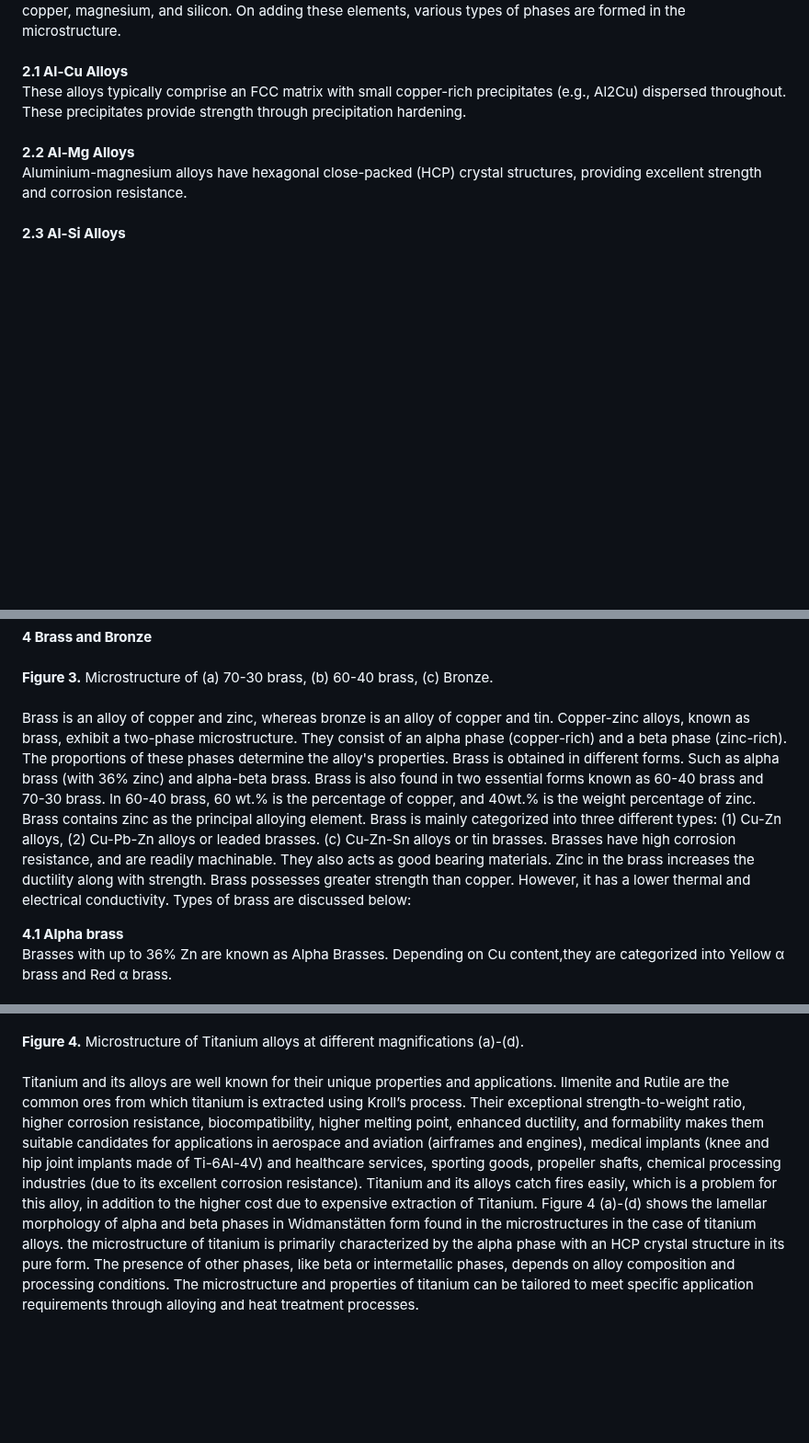
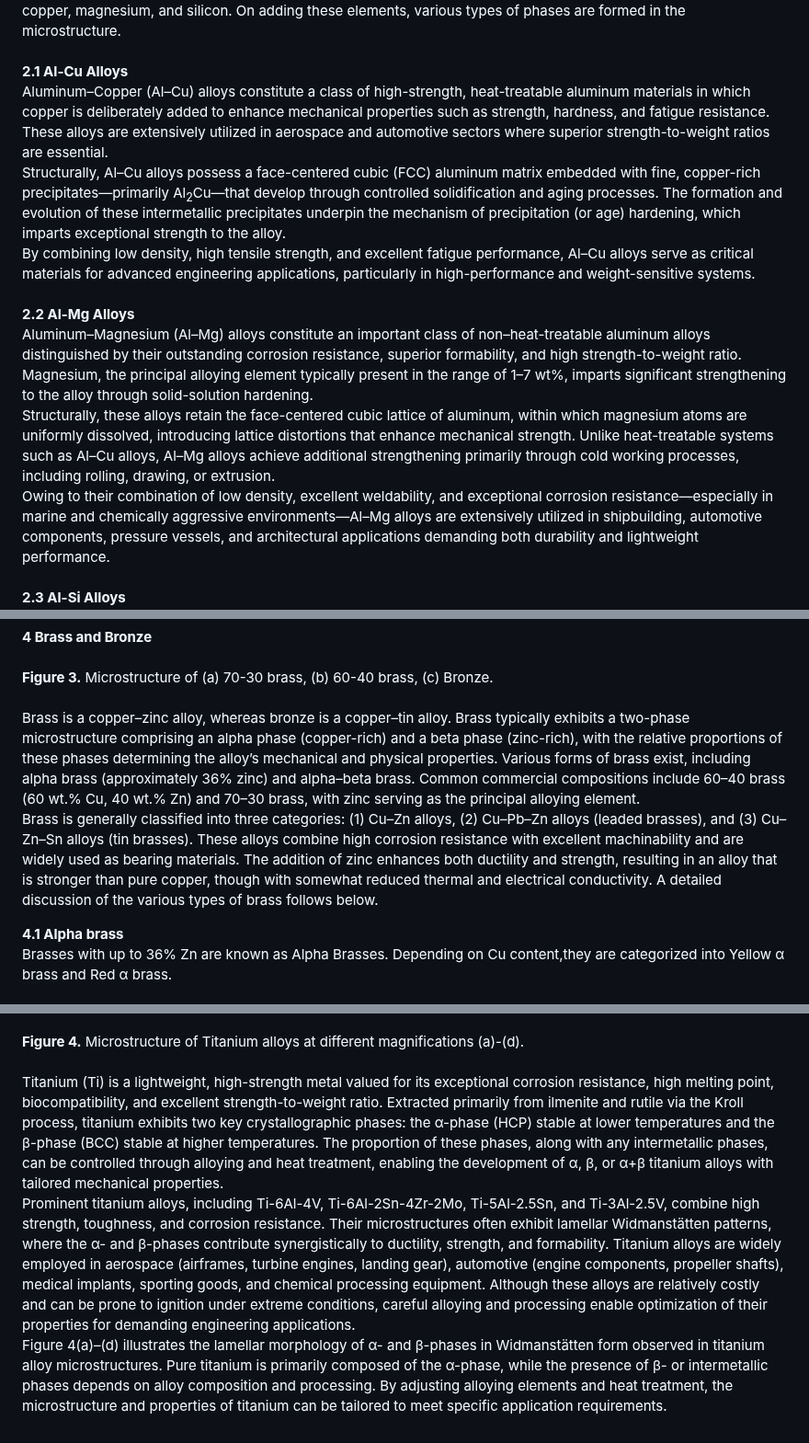
Before and after one commit to virtual-labs/exp-common-metallic-materials-iitk, a Markdown page: experiment/theory.md, 3 parts joined by grey strips. Shown at 92% size. Rendered like a GitHub page; blank space fills up the shorter version.

```diff
--- a/experiment/theory.md
+++ b/experiment/theory.md
@@ -15,7 +15,11 @@ The mechanical properties of non-ferrous materials can be improved by using diff
 Aluminium, with its rich abundance of 8% on the earth's surface, finds extensive applications in various industries across the globe. It is indeed the third most abundant element on the earth. Aluminium and its alloys possess advantages including superior corrosion resistance, light weight properties, excellent machinability, good thermal and electrical conductivity, and high ductility. The pure form of Al is extracted from its most common ore, bauxite.<br><br> Heat treatment is an important tool used to modify the microstructure of the aluminium alloys. <br>
 Among different heat treatments, age-hardening is the most common process used for improving the mechanical properties of aluminium-4.5% Copper alloy system. Aluminium alloys find application in the fields of building/construction, packaging containers, transportation, electrical conductors, machinery/equipment’s, etc. Microstructure of aluminium depends highly on the processing method as well as the alloying elements, such as copper, magnesium, and silicon. On adding these elements, various types of phases are formed in the microstructure. <br><br>
 <b> 2.1  Al-Cu Alloys</b><br>
-These alloys typically comprise an FCC matrix with small copper-rich precipitates (e.g., Al2Cu) dispersed throughout. These precipitates provide strength through precipitation hardening.<br><br>
+Aluminum–Copper (Al–Cu) alloys constitute a class of high-strength, heat-treatable aluminum materials in which copper is deliberately added to enhance mechanical properties such as strength, hardness, and fatigue resistance. These alloys are extensively utilized in aerospace and automotive sectors where superior strength-to-weight ratios are essential.<br>
+Structurally, Al–Cu alloys possess a face-centered cubic (FCC) aluminum matrix embedded with fine, copper-rich precipitates—primarily Al<sub>2</sub>Cu—that develop through controlled solidification and aging processes. The formation and evolution of these intermetallic precipitates underpin the mechanism of precipitation (or age) hardening, which imparts exceptional strength to the alloy.<br>
+By combining low density, high tensile strength, and excellent fatigue performance, Al–Cu alloys serve as critical materials for advanced engineering applications, particularly in high-performance and weight-sensitive systems.<br><br>
 <b> 2.2  Al-Mg Alloys</b><br>
-Aluminium-magnesium alloys have hexagonal close-packed (HCP) crystal structures, providing excellent strength and corrosion resistance.<br><br>
+Aluminum–Magnesium (Al–Mg) alloys constitute an important class of non–heat-treatable aluminum alloys distinguished by their outstanding corrosion resistance, superior formability, and high strength-to-weight ratio. Magnesium, the principal alloying element typically present in the range of 1–7 wt%, imparts significant strengthening to the alloy through solid-solution hardening.<br>
+Structurally, these alloys retain the face-centered cubic lattice of aluminum, within which magnesium atoms are uniformly dissolved, introducing lattice distortions that enhance mechanical strength. Unlike heat-treatable systems such as Al–Cu alloys, Al–Mg alloys achieve additional strengthening primarily through cold working processes, including rolling, drawing, or extrusion.<br>
+Owing to their combination of low density, excellent weldability, and exceptional corrosion resistance—especially in marine and chemically aggressive environments—Al–Mg alloys are extensively utilized in shipbuilding, automotive components, pressure vessels, and architectural applications demanding both durability and lightweight performance.<br><br>
 <b> 2.3  Al-Si Alloys</b><br>
@@ -32,7 +37,8 @@ Copper is essential for modern living. It delivers electricity and clean water i
 <image src="images/Picture6.png" width="250" height="250" alt="">
 <image src="images/Picture7.png" width="250" height="250" alt=""><br>
 <b>Figure 3.</b> Microstructure of (a) 70-30 brass, (b) 60-40 brass, (c) Bronze. <br><br>
-Brass is an alloy of copper and zinc, whereas bronze is an alloy of copper and tin. Copper-zinc alloys, known as brass, exhibit a two-phase microstructure. They consist of an alpha phase (copper-rich) and a beta phase (zinc-rich). The proportions of these phases determine the alloy's properties. Brass is obtained in different forms. Such as alpha brass (with 36% zinc) and alpha-beta brass. Brass is also found in two essential forms known as 60-40 brass and 70-30 brass. In 60-40 brass, 60 wt.% is the percentage of copper, and 40wt.% is the weight percentage of zinc. Brass contains zinc as the principal alloying element. Brass is mainly categorized into three different types: (1) Cu-Zn alloys, (2) Cu-Pb-Zn alloys or leaded brasses. (c) Cu-Zn-Sn alloys or tin brasses. Brasses have high corrosion resistance, and are readily machinable. They also acts as good bearing materials. Zinc in the brass increases the ductility along with strength. Brass possesses greater strength than copper. However, it has a lower thermal and electrical conductivity. Types of brass are discussed below:<br>
+Brass is a copper–zinc alloy, whereas bronze is a copper–tin alloy. Brass typically exhibits a two-phase microstructure comprising an alpha phase (copper-rich) and a beta phase (zinc-rich), with the relative proportions of these phases determining the alloy’s mechanical and physical properties. Various forms of brass exist, including alpha brass (approximately 36% zinc) and alpha–beta brass. Common commercial compositions include 60–40 brass (60 wt.% Cu, 40 wt.% Zn) and 70–30 brass, with zinc serving as the principal alloying element.<br>
+Brass is generally classified into three categories: (1) Cu–Zn alloys, (2) Cu–Pb–Zn alloys (leaded brasses), and (3) Cu–Zn–Sn alloys (tin brasses). These alloys combine high corrosion resistance with excellent machinability and are widely used as bearing materials. The addition of zinc enhances both ductility and strength, resulting in an alloy that is stronger than pure copper, though with somewhat reduced thermal and electrical conductivity. A detailed discussion of the various types of brass follows below.<br>
 
 <b> 4.1 Alpha brass</b><br>
 Brasses with up to 36% Zn are known as Alpha Brasses. Depending on Cu content,they are categorized into Yellow α brass and Red α brass.<br><br>
@@ -70,4 +82,6 @@ Bronze is an alloy of copper and tin that can contain upto 12 wt.% of alloying e
 <image src="images/Picture10.png" width="200" height="200" alt="">
 <image src="images/Picture11.png" width="200" height="200" alt=""><br>
 <b>Figure 4.</b> Microstructure of Titanium alloys at different magnifications (a)-(d).<br><br>
-Titanium and its alloys are well known for their unique properties and applications. Ilmenite and Rutile are the common ores from which titanium is extracted using Kroll’s process. Their exceptional strength-to-weight ratio, higher corrosion resistance, biocompatibility, higher melting point, enhanced ductility, and formability makes them suitable candidates for applications in aerospace and aviation (airframes and engines), medical implants (knee and hip joint implants made of Ti-6Al-4V) and healthcare services, sporting goods, propeller shafts, chemical processing industries (due to its excellent corrosion resistance). Titanium and its alloys catch fires easily, which is a problem for this alloy, in addition to the higher cost due to expensive extraction of Titanium. Figure 4 (a)-(d) shows the lamellar morphology of alpha and beta phases in Widmanstätten form found in the microstructures in the case of titanium alloys. the microstructure of titanium is primarily characterized by the alpha phase with an HCP crystal structure in its pure form. The presence of other phases, like beta or intermetallic phases, depends on alloy composition and processing conditions. The microstructure and properties of titanium can be tailored to meet specific application requirements through alloying and heat treatment processes.
+Titanium (Ti) is a lightweight, high-strength metal valued for its exceptional corrosion resistance, high melting point, biocompatibility, and excellent strength-to-weight ratio. Extracted primarily from ilmenite and rutile via the Kroll process, titanium exhibits two key crystallographic phases: the α-phase (HCP) stable at lower temperatures and the β-phase (BCC) stable at higher temperatures. The proportion of these phases, along with any intermetallic phases, can be controlled through alloying and heat treatment, enabling the development of α, β, or α+β titanium alloys with tailored mechanical properties.<br>
+Prominent titanium alloys, including Ti-6Al-4V, Ti-6Al-2Sn-4Zr-2Mo, Ti-5Al-2.5Sn, and Ti-3Al-2.5V, combine high strength, toughness, and corrosion resistance. Their microstructures often exhibit lamellar Widmanstätten patterns, where the α- and β-phases contribute synergistically to ductility, strength, and formability. Titanium alloys are widely employed in aerospace (airframes, turbine engines, landing gear), automotive (engine components, propeller shafts), medical implants, sporting goods, and chemical processing equipment. Although these alloys are relatively costly and can be prone to ignition under extreme conditions, careful alloying and processing enable optimization of their properties for demanding engineering applications.<br>
+Figure 4(a)–(d) illustrates the lamellar morphology of α- and β-phases in Widmanstätten form observed in titanium alloy microstructures. Pure titanium is primarily composed of the α-phase, while the presence of β- or intermetallic phases depends on alloy composition and processing. By adjusting alloying elements and heat treatment, the microstructure and properties of titanium can be tailored to meet specific application requirements.<br>
```
Also changed, not shown: other parts of experiment/theory.md (+10 -3 lines).
